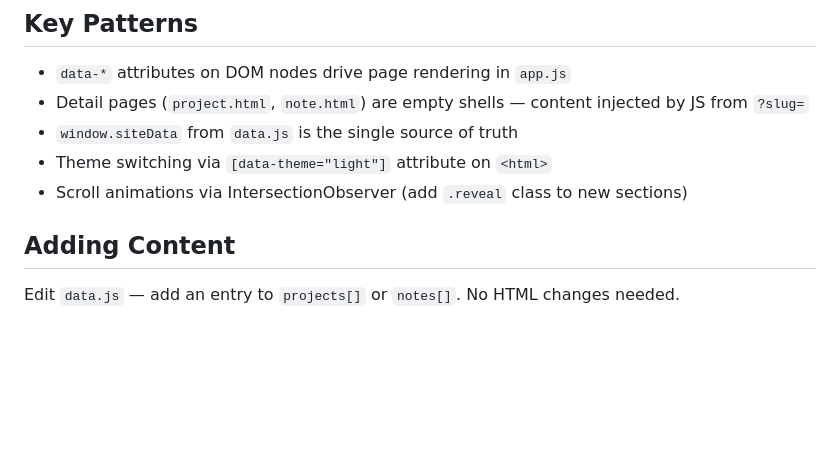
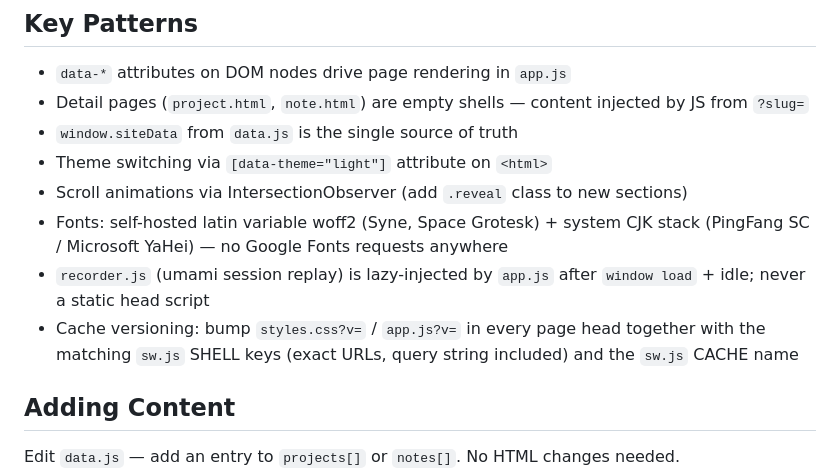
Before and after one commit to JameryW/MySite, a Markdown page: AGENTS.md, the part around the change. Rendered like a GitHub page; blank space fills up the shorter version.

Commit message:
docs: system CJK font and lazy umami replay conventions

```diff
--- a/AGENTS.md
+++ b/AGENTS.md
@@ -42,6 +42,9 @@ Root config: `package.json`, `CLAUDE.md`, `.editorconfig`, `.gitignore`
 - `window.siteData` from `data.js` is the single source of truth
 - Theme switching via `[data-theme="light"]` attribute on `<html>`
 - Scroll animations via IntersectionObserver (add `.reveal` class to new sections)
+- Fonts: self-hosted latin variable woff2 (Syne, Space Grotesk) + system CJK stack (PingFang SC / Microsoft YaHei) — no Google Fonts requests anywhere
+- `recorder.js` (umami session replay) is lazy-injected by `app.js` after `window load` + idle; never a static head script
+- Cache versioning: bump `styles.css?v=` / `app.js?v=` in every page head together with the matching `sw.js` SHELL keys (exact URLs, query string included) and the `sw.js` CACHE name
 
 ## Adding Content
 
```
Also changed, not shown: CLAUDE.md (+3 -1 lines), 1 other file.
